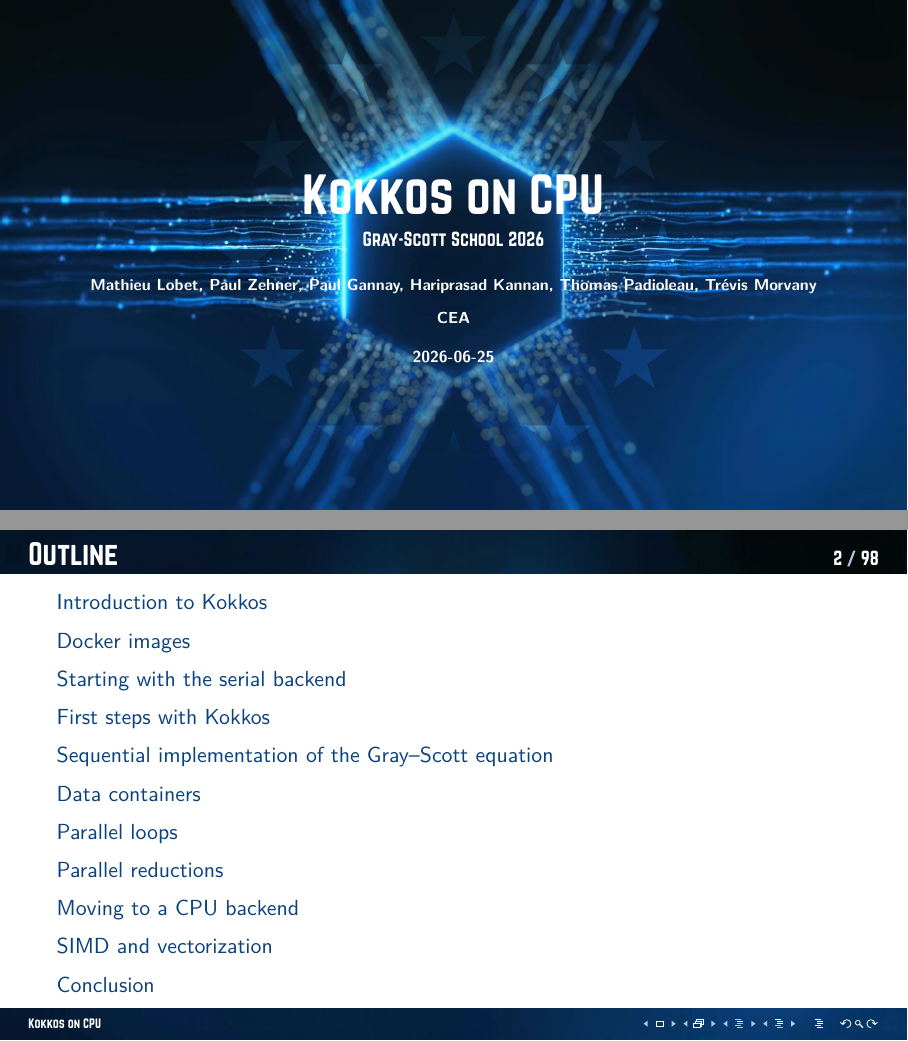
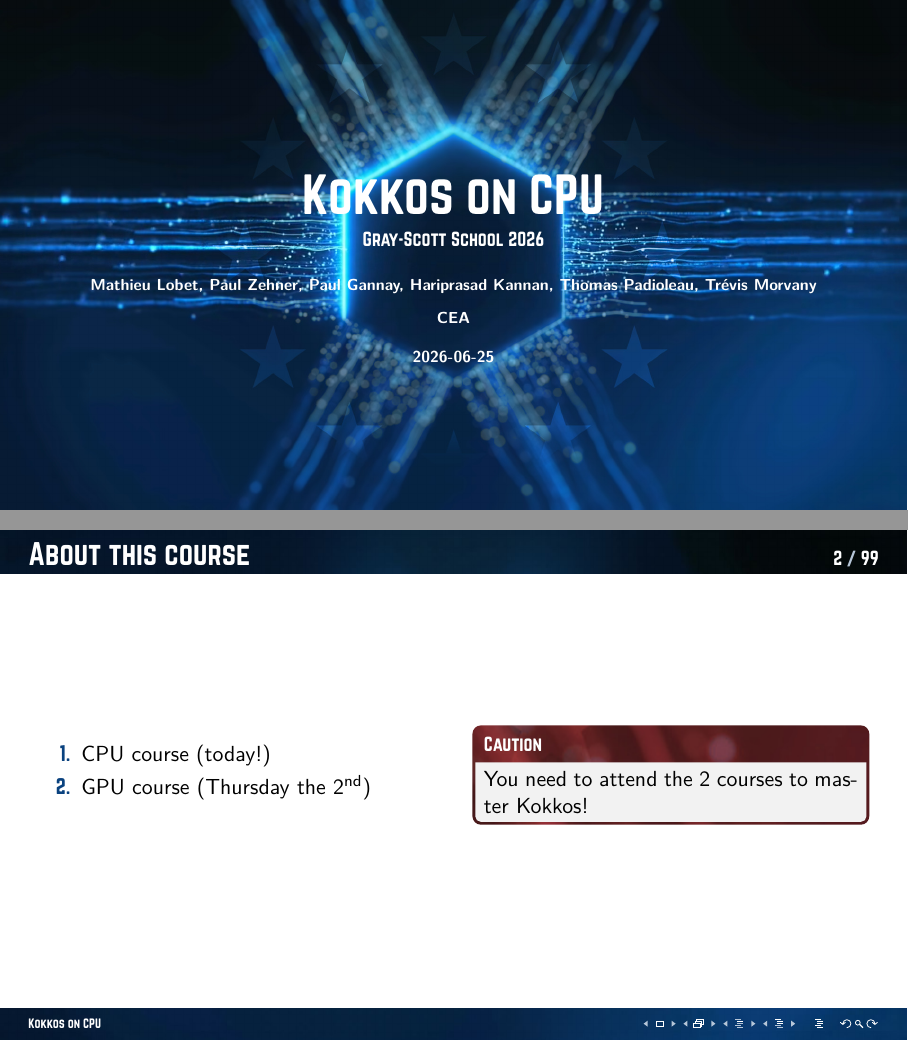
Before and after one commit to Maison-de-la-Simulation/gray-scott-kokkos, LaTeX slides (courses/kokkos_cpu.tex): pages 1 and 2 of 131 before the commit and pages 1 and 3 of 133 after it, joined at a grey line. Compiled offline with XeLaTeX.

Commit message:
Add course overview slide

```diff
--- a/courses/kokkos_cpu.tex
+++ b/courses/kokkos_cpu.tex
@@ -61,6 +61,23 @@
 
 \begin{frame}[plain]
     \titlepage
+\end{frame}
+
+\begin{frame}{About this course}
+    \begin{columns}
+        \begin{column}{0.5\linewidth}
+            \begin{enumerate}
+                \item CPU course (today!)
+                \item GPU course (Thursday the 2\textsuperscript{nd})
+            \end{enumerate}
+        \end{column}
+        \pause
+        \begin{column}{0.5\linewidth}
+            \begin{alertblock}{Caution}
+                You need to attend the 2 courses to master Kokkos!
+            \end{alertblock}
+        \end{column}
+    \end{columns}
 \end{frame}
 
 \begin{frame}{Outline}
```
